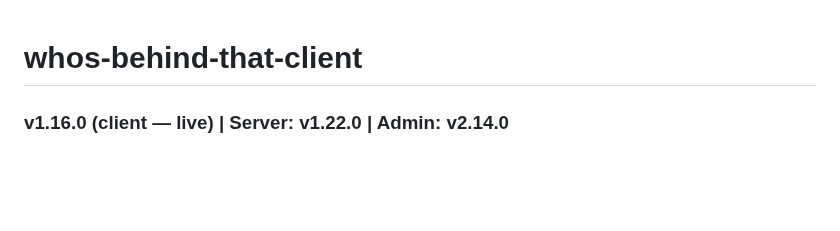
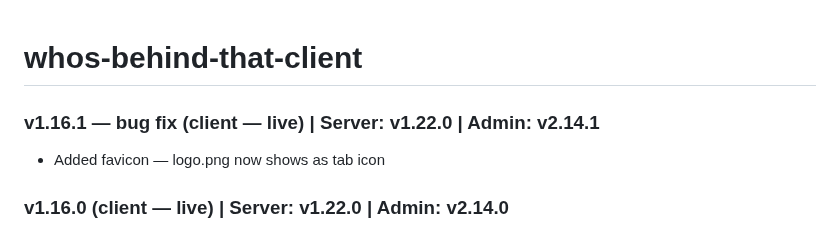
Before and after one commit to haimglikman/whos-behind-that-client, a Markdown page: README.md, the part around the change. Drawn GitHub-style; blank space fills up the shorter version.

```diff
--- a/README.md
+++ b/README.md
@@ -1,4 +1,7 @@
 # whos-behind-that-client
+
+### v1.16.1 — bug fix (client — live) | Server: v1.22.0 | Admin: v2.14.1
+- Added favicon — logo.png now shows as tab icon
 
 ### v1.16.0 (client — live) | Server: v1.22.0 | Admin: v2.14.0
 - First live production release — based on client-dev v1.15.11
```
